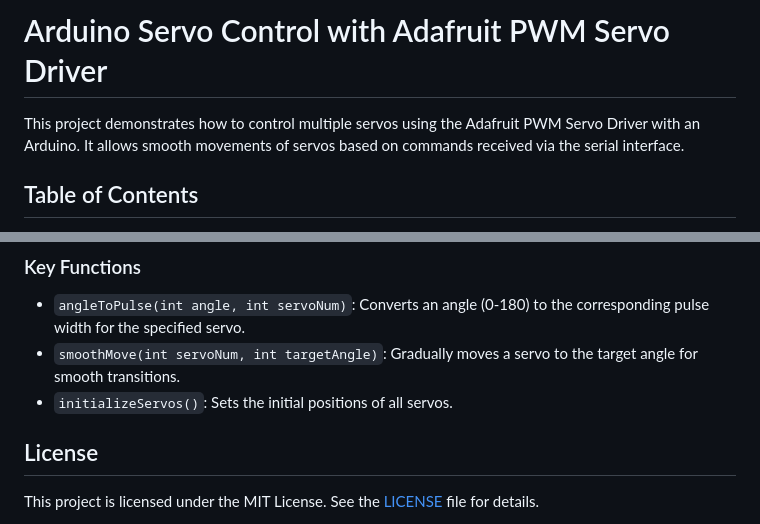
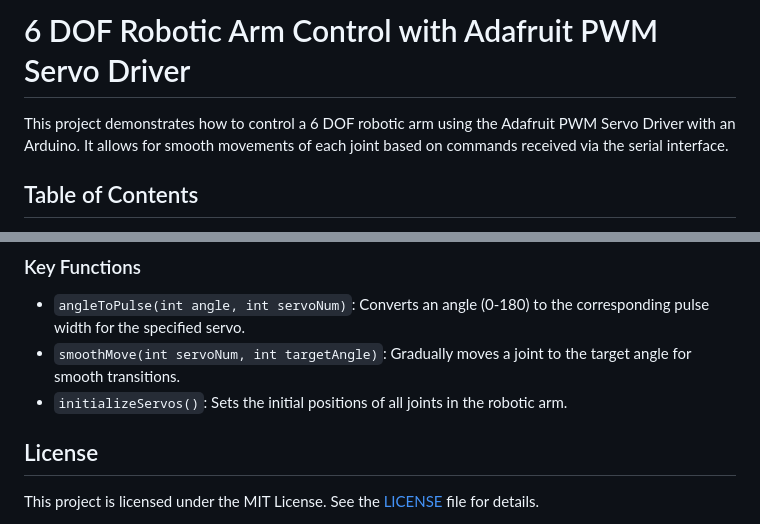
Before and after one commit to AtifUsmani/5-dof_arm, a Markdown page: README.md, 2 parts joined by grey strips. Drawn GitHub-style.

```diff
--- a/README.md
+++ b/README.md
@@ -1,6 +1,6 @@
-# Arduino Servo Control with Adafruit PWM Servo Driver
+# 6 DOF Robotic Arm Control with Adafruit PWM Servo Driver
 
-This project demonstrates how to control multiple servos using the Adafruit PWM Servo Driver with an Arduino. It allows smooth movements of servos based on commands received via the serial interface.
+This project demonstrates how to control a 6 DOF robotic arm using the Adafruit PWM Servo Driver with an Arduino. It allows for smooth movements of each joint based on commands received via the serial interface.
 
 ## Table of Contents
 
@@ -85,8 +85,8 @@ This project demonstrates how to control multiple servos using the Adafruit PWM
 ### Key Functions
 
 - `angleToPulse(int angle, int servoNum)`: Converts an angle (0-180) to the corresponding pulse width for the specified servo.
-- `smoothMove(int servoNum, int targetAngle)`: Gradually moves a servo to the target angle for smooth transitions.
-- `initializeServos()`: Sets the initial positions of all servos.
+- `smoothMove(int servoNum, int targetAngle)`: Gradually moves a joint to the target angle for smooth transitions.
+- `initializeServos()`: Sets the initial positions of all joints in the robotic arm.
 
 ## License
 
```
Also changed, not shown: other parts of README.md (+15 -15 lines).
